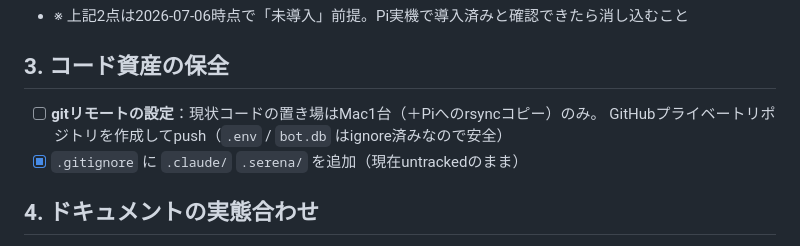
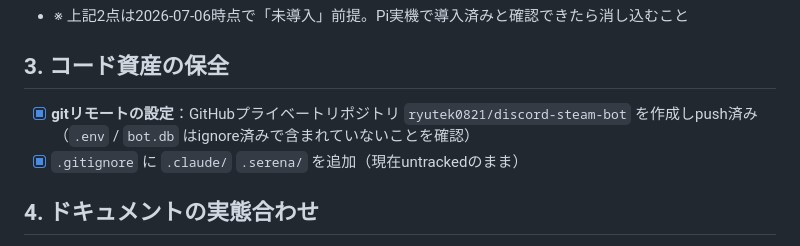
Before and after one commit to ryuheitakeda/discord-steam-bot, a Markdown page: TODO.md, the part around the change. GitHub-like rendering.

Commit message:
TODO更新: gitリモート設定完了を反映
Co-Authored-By: Claude Sonnet 5 <noreply@anthropic.com>

```diff
--- a/TODO.md
+++ b/TODO.md
@@ -33,8 +33,8 @@
 
 ## 3. コード資産の保全
 
-- [ ] **gitリモートの設定**：現状コードの置き場はMac1台（＋Piへのrsyncコピー）のみ。
-      GitHubプライベートリポジトリを作成してpush（`.env` / `bot.db` はignore済みなので安全）
+- [x] **gitリモートの設定**：GitHubプライベートリポジトリ `ryutek0821/discord-steam-bot` を作成しpush済み
+      （`.env` / `bot.db` はignore済みで含まれていないことを確認）
 - [x] `.gitignore` に `.claude/` `.serena/` を追加（現在untrackedのまま）
 
 ## 4. ドキュメントの実態合わせ
```
